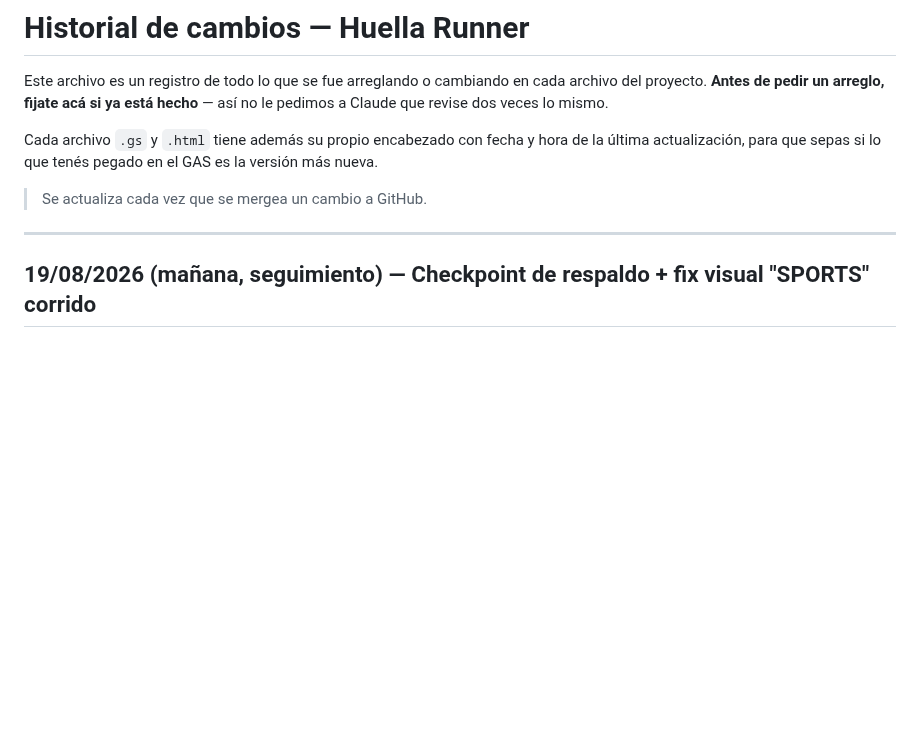
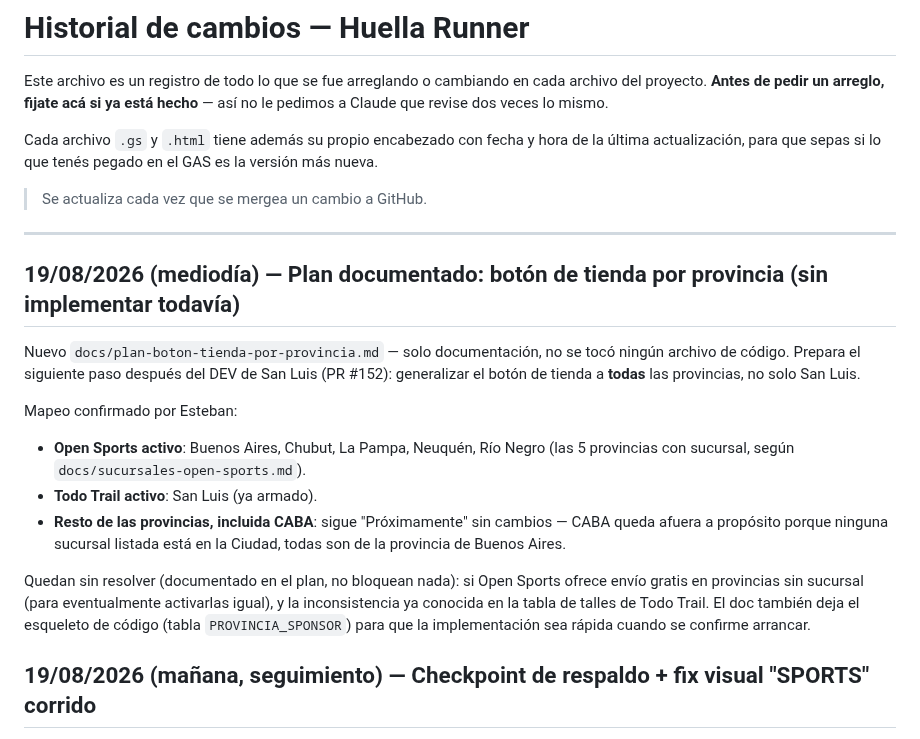
Before and after one commit to runnerslabmdq-dotcom/huella-runner, a Markdown page: HISTORIAL-CAMBIOS.md, the part around the change. GitHub-like rendering; blank space fills up the shorter version.

Commit message:
Documentar plan: botón de tienda por provincia (sin implementar)
Co-Authored-By: Claude Sonnet 5 <noreply@anthropic.com>
Claude-Session: https://claude.ai/code/session_013PYHY44cWHXGKcJNVW6oRx

```diff
--- a/HISTORIAL-CAMBIOS.md
+++ b/HISTORIAL-CAMBIOS.md
@@ -11,6 +11,30 @@ el GAS es la versión más nueva.
 > Se actualiza cada vez que se mergea un cambio a GitHub.
 
 ---
+
+## 19/08/2026 (mediodía) — Plan documentado: botón de tienda por provincia (sin implementar todavía)
+
+Nuevo `docs/plan-boton-tienda-por-provincia.md` — solo documentación,
+no se tocó ningún archivo de código. Prepara el siguiente paso después
+del DEV de San Luis (PR #152): generalizar el botón de tienda a **todas**
+las provincias, no solo San Luis.
+
+Mapeo confirmado por Esteban:
+- **Open Sports activo**: Buenos Aires, Chubut, La Pampa, Neuquén, Río
+  Negro (las 5 provincias con sucursal, según
+  `docs/sucursales-open-sports.md`).
+- **Todo Trail activo**: San Luis (ya armado).
+- **Resto de las provincias, incluida CABA**: sigue "Próximamente" sin
+  cambios — CABA queda afuera a propósito porque ninguna sucursal
+  listada está en la Ciudad, todas son de la provincia de Buenos
+  Aires.
+
+Quedan sin resolver (documentado en el plan, no bloquean nada): si
+Open Sports ofrece envío gratis en provincias sin sucursal (para
+eventualmente activarlas igual), y la inconsistencia ya conocida en la
+tabla de talles de Todo Trail. El doc también deja el esqueleto de
+código (tabla `PROVINCIA_SPONSOR`) para que la implementación sea
+rápida cuando se confirme arrancar.
 
 ## 19/08/2026 (mañana, seguimiento) — Checkpoint de respaldo + fix visual "SPORTS" corrido
 
```
Also changed, not shown: docs/plan-boton-tienda-por-provincia.md (added, +114 -0 lines).
